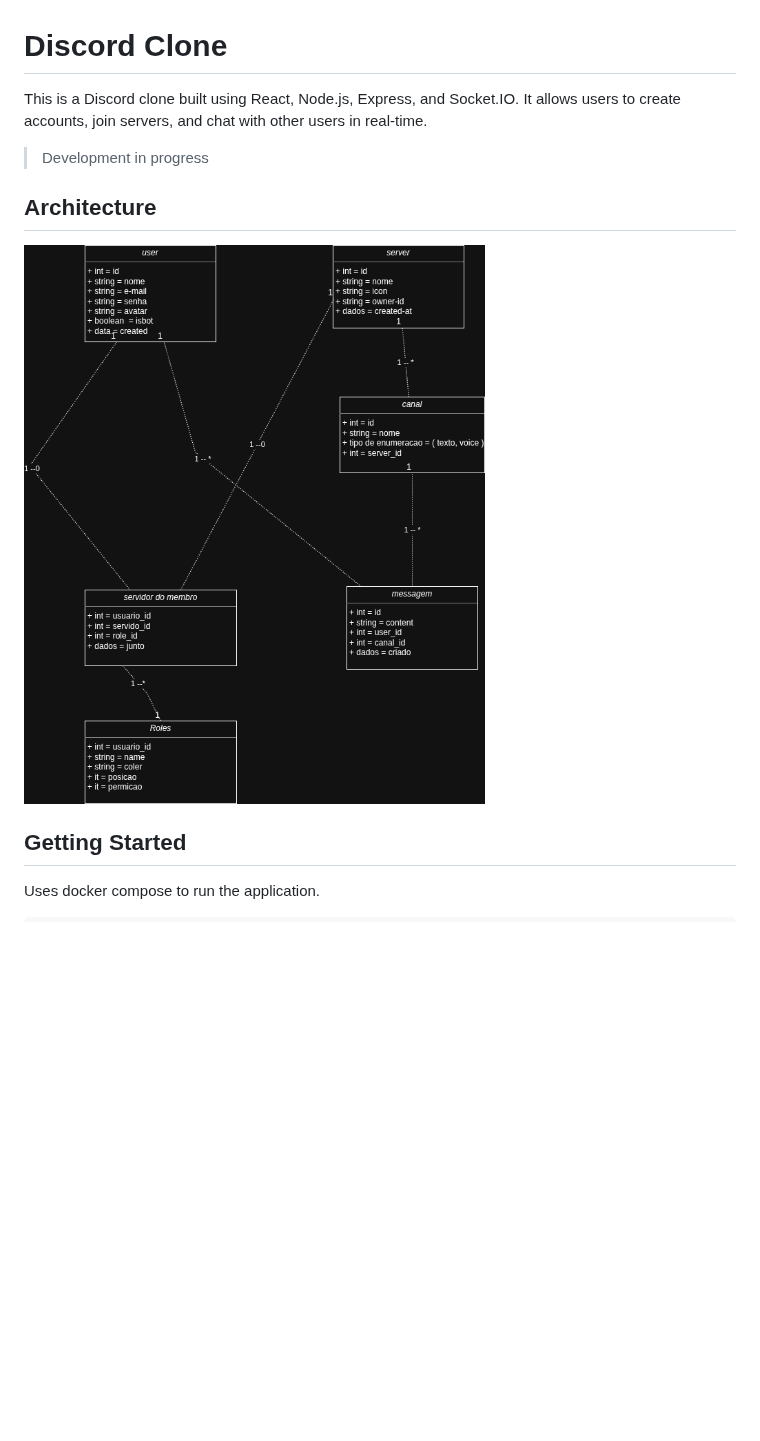
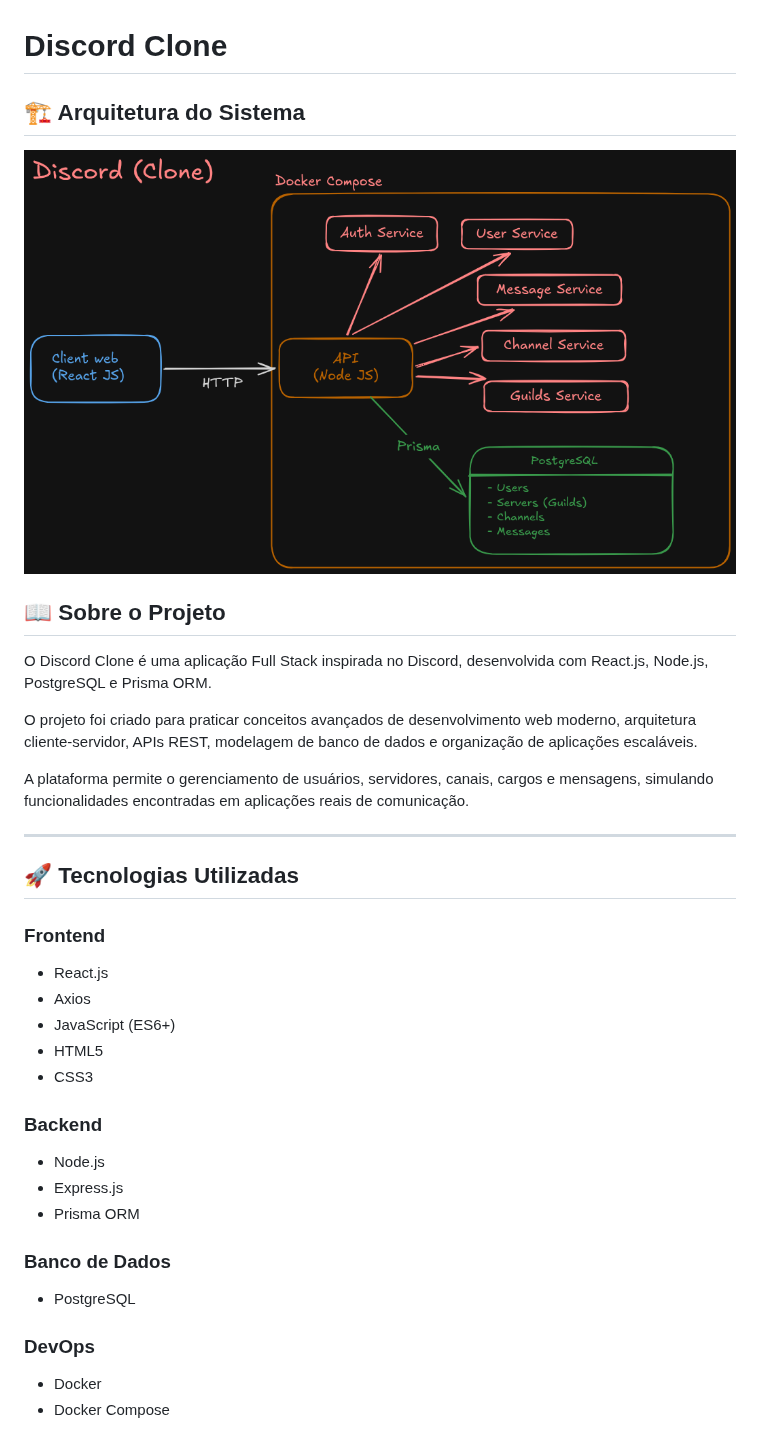
Before and after one commit to atanaelcardoso/discord-clone, a Markdown page: README.md, the part around one of its changes. GitHub-like rendering; pictures changed too: .github/excalidraw-2026-07-23-1524.png (added); blank space fills up the shorter version.

Commit message:
feat: organizando o readme

```diff
--- a/README.md
+++ b/README.md
@@ -1,13 +1,43 @@
 # Discord Clone
 
-This is a Discord clone built using React, Node.js, Express, and Socket.IO. It allows users to create accounts, join servers, and chat with other users in real-time.
+## 🏗️ Arquitetura do Sistema
 
-> Development in progress
+<p align="center">
+  <img src="./.github/excalidraw-2026-07-23-1524.png" alt="System Design" width="1000"/>
+</p>
 
-## Architecture
+## 📖 Sobre o Projeto
 
-![Discord Clone UML](./.github/diagrama-uml.png)
+O Discord Clone é uma aplicação Full Stack inspirada no Discord, desenvolvida com React.js, Node.js, PostgreSQL e Prisma ORM.
 
-## Getting Started
+O projeto foi criado para praticar conceitos avançados de desenvolvimento web moderno, arquitetura cliente-servidor, APIs REST, modelagem de banco de dados e organização de aplicações escaláveis.
 
-Uses docker compose to run the application.
+A plataforma permite o gerenciamento de usuários, servidores, canais, cargos e mensagens, simulando funcionalidades encontradas em aplicações reais de comunicação.
+
+---
+
+## 🚀 Tecnologias Utilizadas
+
+### Frontend
+
+- React.js
+- Axios
+- JavaScript (ES6+)
+- HTML5
+- CSS3
+
+### Backend
+
+- Node.js
+- Express.js
+- Prisma ORM
+
+### Banco de Dados
+
+- PostgreSQL
+
+### DevOps
+
+- Docker
+- Docker Compose
+
```
Also changed, not shown: other parts of README.md (+148 -2 lines), 1 other file.
